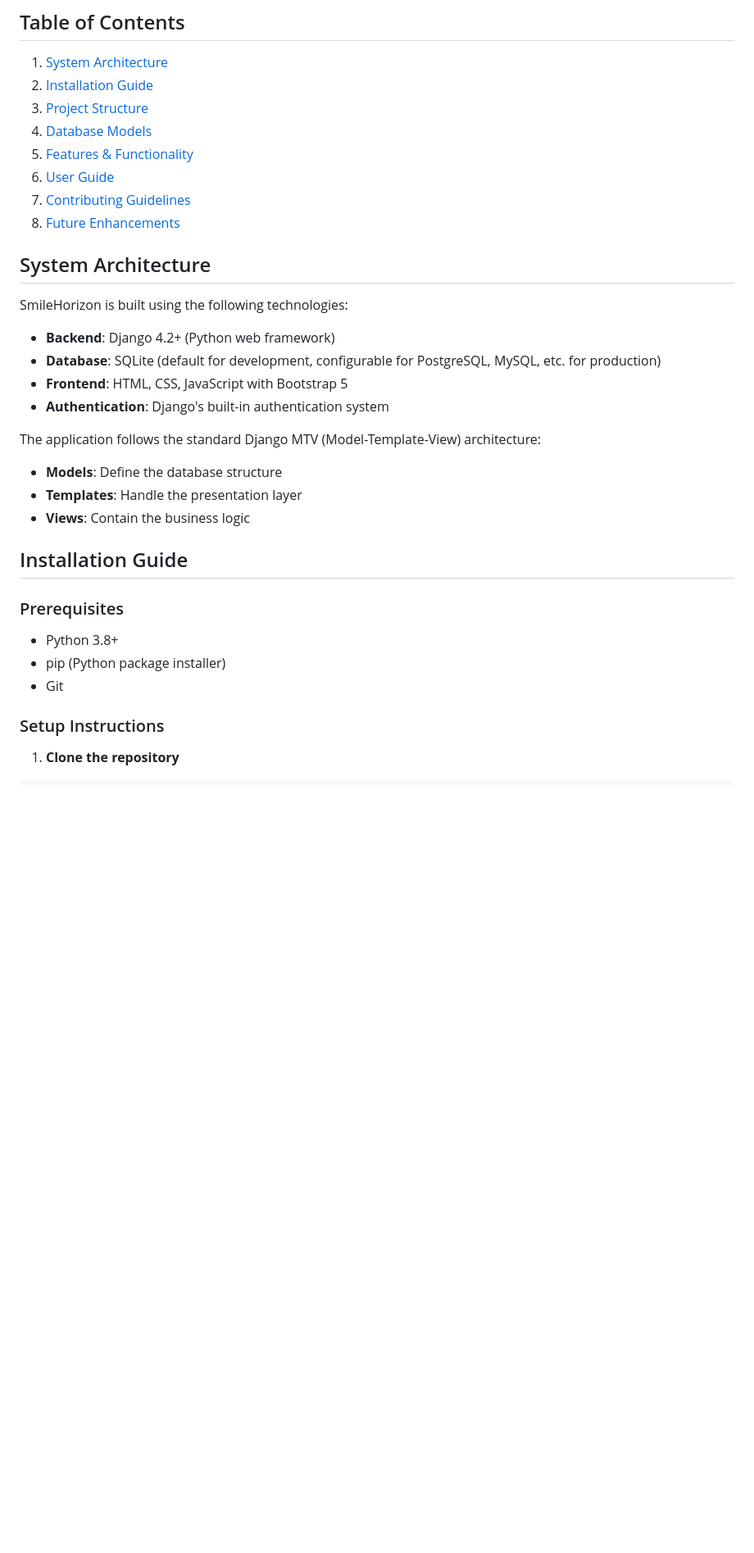
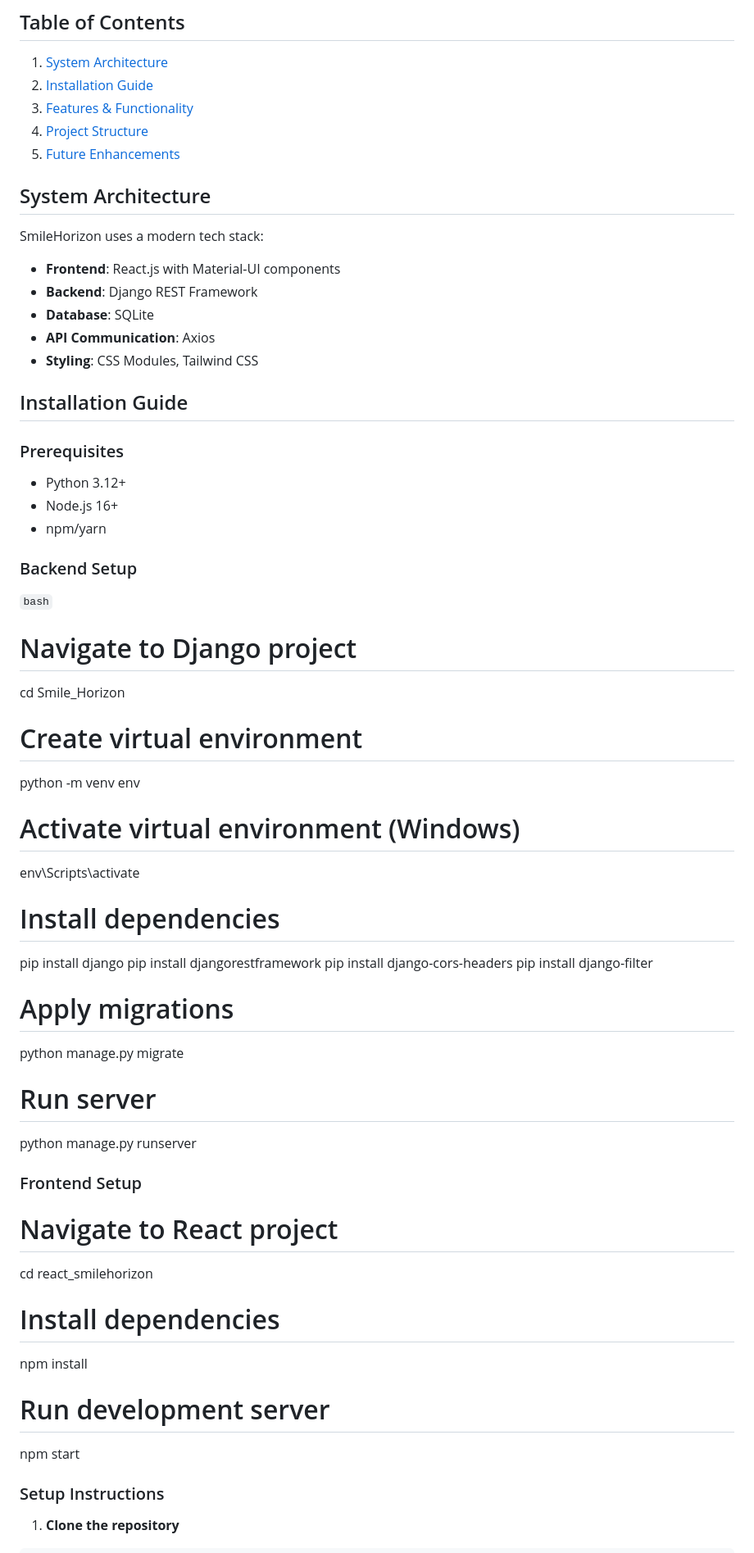
Before and after one commit to Ghostblaster08/Smile_Horizon, a Markdown page: README.md, the part around the change printed below. Shown: that part at 82% size. Drawn GitHub-style; blank space fills up the shorter version.

````diff
--- a/README.md
+++ b/README.md
@@ -10,34 +8,61 @@ SmileHorizon is a comprehensive Django-based dental clinic management system des
 
 1. [System Architecture](#system-architecture)
 2. [Installation Guide](#installation-guide)
-3. [Project Structure](#project-structure)
-4. [Database Models](#database-models)
-5. [Features & Functionality](#features--functionality)
-6. [User Guide](#user-guide)
-7. [Contributing Guidelines](#contributing-guidelines)
-8. [Future Enhancements](#future-enhancements)
+3. [Features & Functionality](#features--functionality)
+4. [Project Structure](#project-structure)
+5. [Future Enhancements](#future-enhancements)
 
 ## System Architecture
 
-SmileHorizon is built using the following technologies:
+SmileHorizon uses a modern tech stack:
 
-- **Backend**: Django 4.2+ (Python web framework)
-- **Database**: SQLite (default for development, configurable for PostgreSQL, MySQL, etc. for production)
-- **Frontend**: HTML, CSS, JavaScript with Bootstrap 5
-- **Authentication**: Django's built-in authentication system
-
-The application follows the standard Django MTV (Model-Template-View) architecture:
-- **Models**: Define the database structure
-- **Templates**: Handle the presentation layer
-- **Views**: Contain the business logic
+- **Frontend**: React.js with Material-UI components
+- **Backend**: Django REST Framework
+- **Database**: SQLite
+- **API Communication**: Axios
+- **Styling**: CSS Modules, Tailwind CSS
 
 ## Installation Guide
 
 ### Prerequisites
+- Python 3.12+
+- Node.js 16+
+- npm/yarn
 
-- Python 3.8+
-- pip (Python package installer)
-- Git
+### Backend Setup
+
+```bash```
+# Navigate to Django project
+cd Smile_Horizon
+
+# Create virtual environment
+python -m venv env
+
+# Activate virtual environment (Windows)
+env\Scripts\activate
+
+# Install dependencies
+pip install django
+pip install djangorestframework
+pip install django-cors-headers
+pip install django-filter
+
+# Apply migrations
+python manage.py migrate
+
+# Run server
+python manage.py runserver
+
+### Frontend Setup
+# Navigate to React project
+cd react_smilehorizon
+
+# Install dependencies
+npm install
+
+# Run development server
+npm start
+
 
 ### Setup Instructions
 
````
Also changed, not shown: other parts of README.md (+79 -44 lines).
